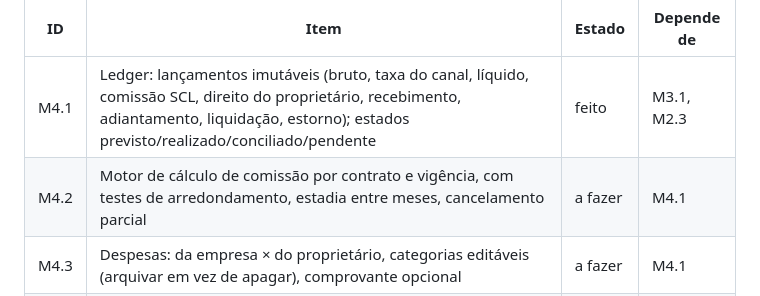
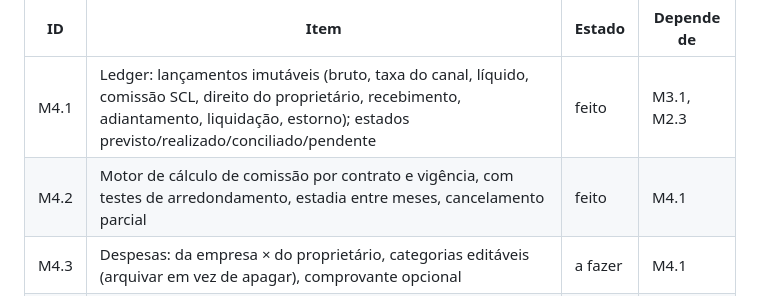
Before and after one commit to diegos-org/resguardo, a Markdown page: ROADMAP.md, the part around the change. Rendered like a GitHub page.

```diff
--- a/ROADMAP.md
+++ b/ROADMAP.md
@@ -80,7 +80,7 @@ Requisitos: `requisitos/operations/FINANCEIRO-PORTAIS.md`, `requisitos/product/F
 | ID | Item | Estado | Depende de |
 |---|---|---|---|
 | M4.1 | Ledger: lançamentos imutáveis (bruto, taxa do canal, líquido, comissão SCL, direito do proprietário, recebimento, adiantamento, liquidação, estorno); estados previsto/realizado/conciliado/pendente | feito | M3.1, M2.3 |
-| M4.2 | Motor de cálculo de comissão por contrato e vigência, com testes de arredondamento, estadia entre meses, cancelamento parcial | a fazer | M4.1 |
+| M4.2 | Motor de cálculo de comissão por contrato e vigência, com testes de arredondamento, estadia entre meses, cancelamento parcial | feito | M4.1 |
 | M4.3 | Despesas: da empresa × do proprietário, categorias editáveis (arquivar em vez de apagar), comprovante opcional | a fazer | M4.1 |
 | M4.4 | Adiantamentos e compensações (ex.: reparo de R$ 4.000 adiantado) sem dupla cobrança | a fazer | M4.3 |
 | M4.5 | Ajustes/divergências com motivo "não identificado" e evidência | a fazer | M4.1 |
```
Also changed, not shown: GUIA-DIEGO.md (+19 -4 lines), docs/telas/reserva-financeiro.png (added), 10 other files.
